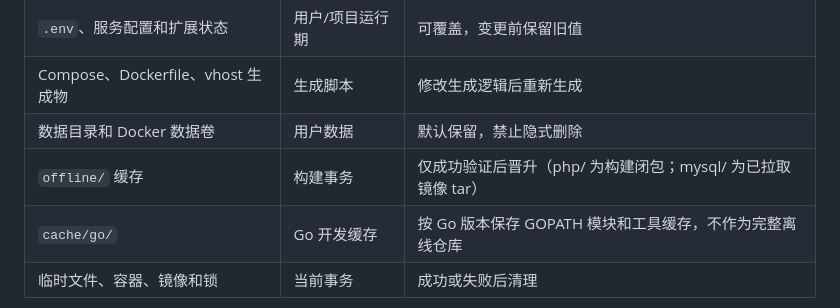
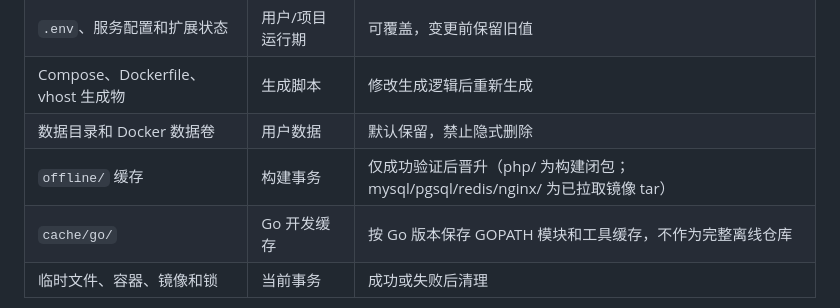
Before and after one commit to xiaokentrl/phpbox, a Markdown page: AGENTS.md, the part around one of its changes. Drawn GitHub-style.

Commit message:
文档收尾：AGENTS §1.2 资源表 offline 行补齐 mysql/pgsql/redis/nginx 现状；修复 §1 'hosts管理' 空格回退（此前编辑引入）

```diff
--- a/AGENTS.md
+++ b/AGENTS.md
@@ -23,7 +23,7 @@
 | `.env`、服务配置和扩展状态 | 用户/项目运行期 | 可覆盖，变更前保留旧值 |
 | Compose、Dockerfile、vhost 生成物 | 生成脚本 | 修改生成逻辑后重新生成 |
 | 数据目录和 Docker 数据卷 | 用户数据 | 默认保留，禁止隐式删除 |
-| `offline/` 缓存 | 构建事务 | 仅成功验证后晋升（php/ 为构建闭包；mysql/ 为已拉取镜像 tar） |
+| `offline/` 缓存 | 构建事务 | 仅成功验证后晋升（php/ 为构建闭包；mysql/pgsql/redis/nginx/ 为已拉取镜像 tar） |
 | `cache/go/` | Go 开发缓存 | 按 Go 版本保存 GOPATH 模块和工具缓存，不作为完整离线仓库 |
 | 临时文件、容器、镜像和锁 | 当前事务 | 成功或失败后清理 |
 
```
Also changed, not shown: other parts of AGENTS.md (+1 -1 lines).
